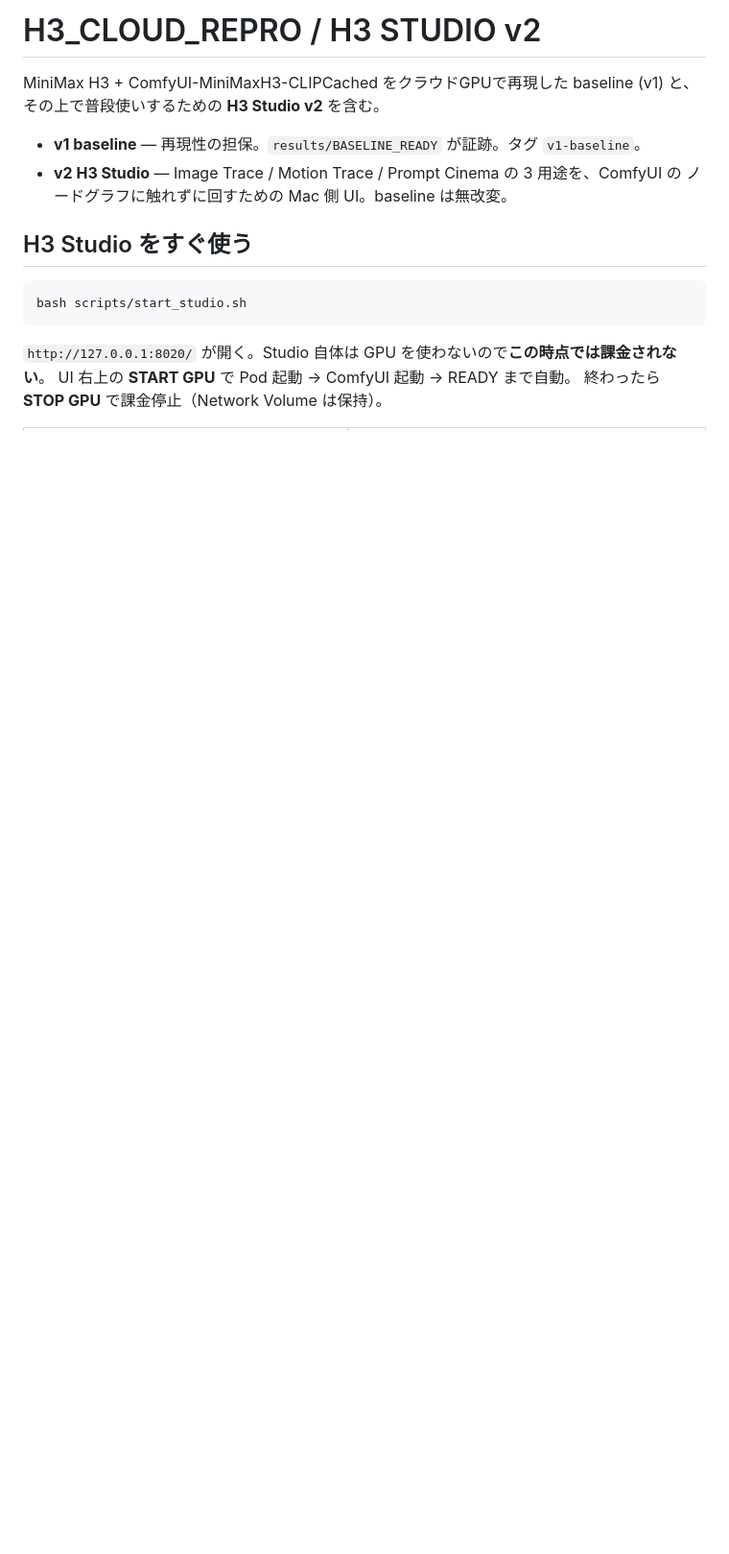
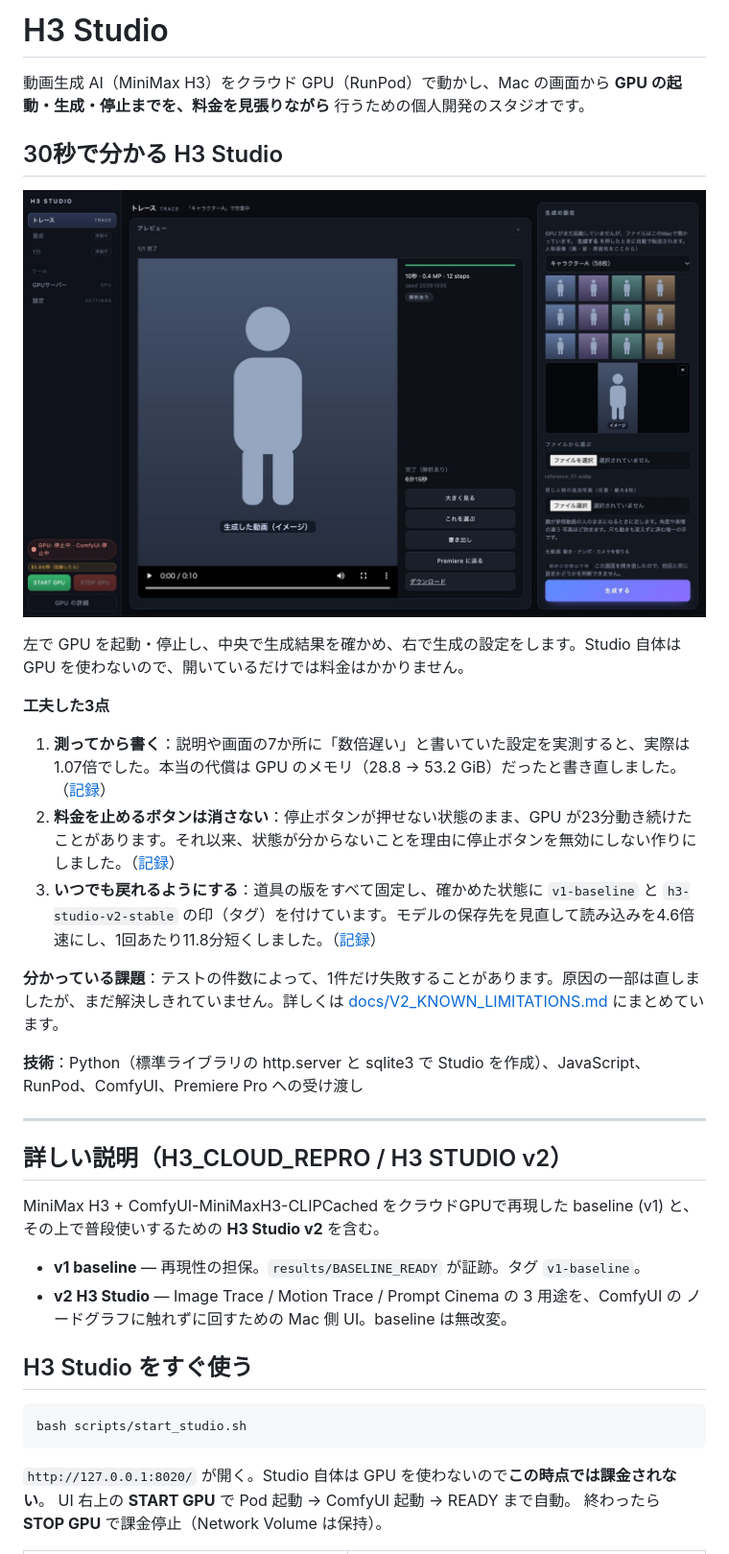
Before and after one commit to yuukip0908-JPG/h3-studio, a Markdown page: README.md, the part around the change. Shown at 96% size. Drawn GitHub-style; pictures changed too: docs/images/studio_screen.jpg (added); blank space fills up the shorter version.

Commit message:
docs: README の先頭に「30秒で分かる H3 Studio」と操作画面を追加

```diff
--- a/README.md
+++ b/README.md
@@ -1,4 +1,26 @@
-# H3_CLOUD_REPRO / H3 STUDIO v2
+# H3 Studio
+
+動画生成 AI（MiniMax H3）をクラウド GPU（RunPod）で動かし、Mac の画面から **GPU の起動・生成・停止までを、料金を見張りながら** 行うための個人開発のスタジオです。
+
+## 30秒で分かる H3 Studio
+
+![H3 Studio の操作画面（生成した動画と人物の写真は、シルエットのイメージに差し替えています）](docs/images/studio_screen.jpg)
+
+左で GPU を起動・停止し、中央で生成結果を確かめ、右で生成の設定をします。Studio 自体は GPU を使わないので、開いているだけでは料金はかかりません。
+
+**工夫した3点**
+
+1. **測ってから書く**：説明や画面の7か所に「数倍遅い」と書いていた設定を実測すると、実際は1.07倍でした。本当の代償は GPU のメモリ（28.8 → 53.2 GiB）だったと書き直しました。（[記録](https://github.com/yuukip0908-JPG/h3-studio/commit/76c15b1)）
+2. **料金を止めるボタンは消さない**：停止ボタンが押せない状態のまま、GPU が23分動き続けたことがあります。それ以来、状態が分からないことを理由に停止ボタンを無効にしない作りにしました。（[記録](https://github.com/yuukip0908-JPG/h3-studio/commit/88d0f00)）
+3. **いつでも戻れるようにする**：道具の版をすべて固定し、確かめた状態に `v1-baseline` と `h3-studio-v2-stable` の印（タグ）を付けています。モデルの保存先を見直して読み込みを4.6倍速にし、1回あたり11.8分短くしました。（[記録](https://github.com/yuukip0908-JPG/h3-studio/commit/acf75c1)）
+
+**分かっている課題**：テストの件数によって、1件だけ失敗することがあります。原因の一部は直しましたが、まだ解決しきれていません。詳しくは [docs/V2_KNOWN_LIMITATIONS.md](docs/V2_KNOWN_LIMITATIONS.md) にまとめています。
+
+**技術**：Python（標準ライブラリの http.server と sqlite3 で Studio を作成）、JavaScript、RunPod、ComfyUI、Premiere Pro への受け渡し
+
+---
+
+## 詳しい説明（H3_CLOUD_REPRO / H3 STUDIO v2）
 
 MiniMax H3 + ComfyUI-MiniMaxH3-CLIPCached をクラウドGPUで再現した baseline (v1) と、
 その上で普段使いするための **H3 Studio v2** を含む。
```
